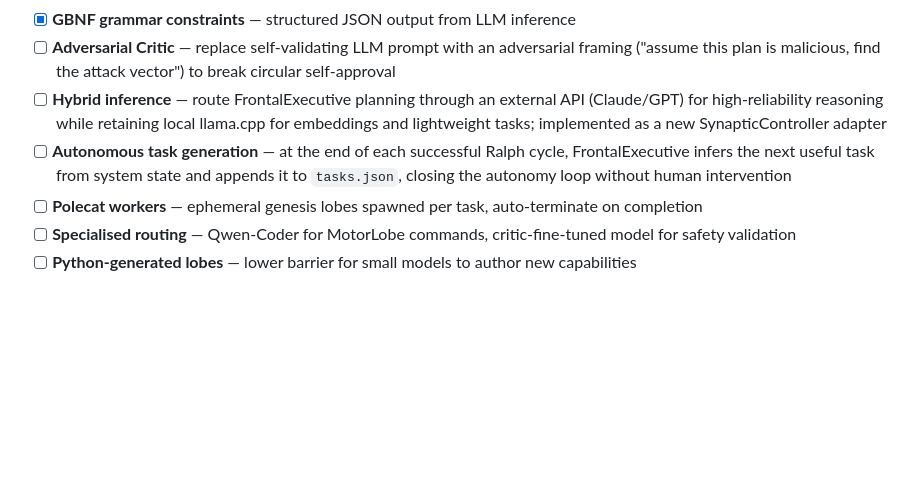
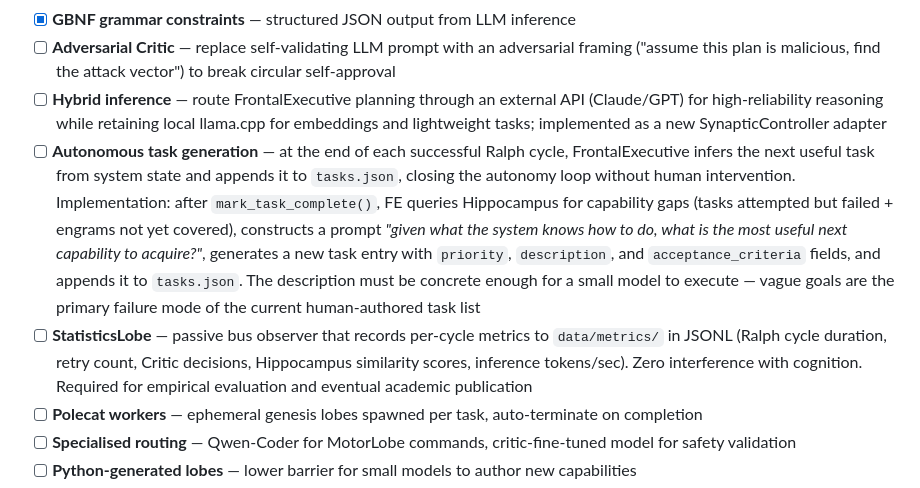
Before and after one commit to jpmlima/NeuroSwarm, a Markdown page: README.md, the part around the change. GitHub-like rendering; blank space fills up the shorter version.

Commit message:
docs: add StatisticsLobe and autonomous task generation detail to roadmap

```diff
--- a/README.md
+++ b/README.md
@@ -289,7 +289,8 @@ xdg-open http://localhost:8080
 - [x] **GBNF grammar constraints** — structured JSON output from LLM inference
 - [ ] **Adversarial Critic** — replace self-validating LLM prompt with an adversarial framing ("assume this plan is malicious, find the attack vector") to break circular self-approval
 - [ ] **Hybrid inference** — route FrontalExecutive planning through an external API (Claude/GPT) for high-reliability reasoning while retaining local llama.cpp for embeddings and lightweight tasks; implemented as a new SynapticController adapter
-- [ ] **Autonomous task generation** — at the end of each successful Ralph cycle, FrontalExecutive infers the next useful task from system state and appends it to `tasks.json`, closing the autonomy loop without human intervention
+- [ ] **Autonomous task generation** — at the end of each successful Ralph cycle, FrontalExecutive infers the next useful task from system state and appends it to `tasks.json`, closing the autonomy loop without human intervention. Implementation: after `mark_task_complete()`, FE queries Hippocampus for capability gaps (tasks attempted but failed + engrams not yet covered), constructs a prompt *"given what the system knows how to do, what is the most useful next capability to acquire?"*, generates a new task entry with `priority`, `description`, and `acceptance_criteria` fields, and appends it to `tasks.json`. The description must be concrete enough for a small model to execute — vague goals are the primary failure mode of the current human-authored task list
+- [ ] **StatisticsLobe** — passive bus observer that records per-cycle metrics to `data/metrics/` in JSONL (Ralph cycle duration, retry count, Critic decisions, Hippocampus similarity scores, inference tokens/sec). Zero interference with cognition. Required for empirical evaluation and eventual academic publication
 - [ ] **Polecat workers** — ephemeral genesis lobes spawned per task, auto-terminate on completion
 - [ ] **Specialised routing** — Qwen-Coder for MotorLobe commands, critic-fine-tuned model for safety validation
 - [ ] **Python-generated lobes** — lower barrier for small models to author new capabilities
```
